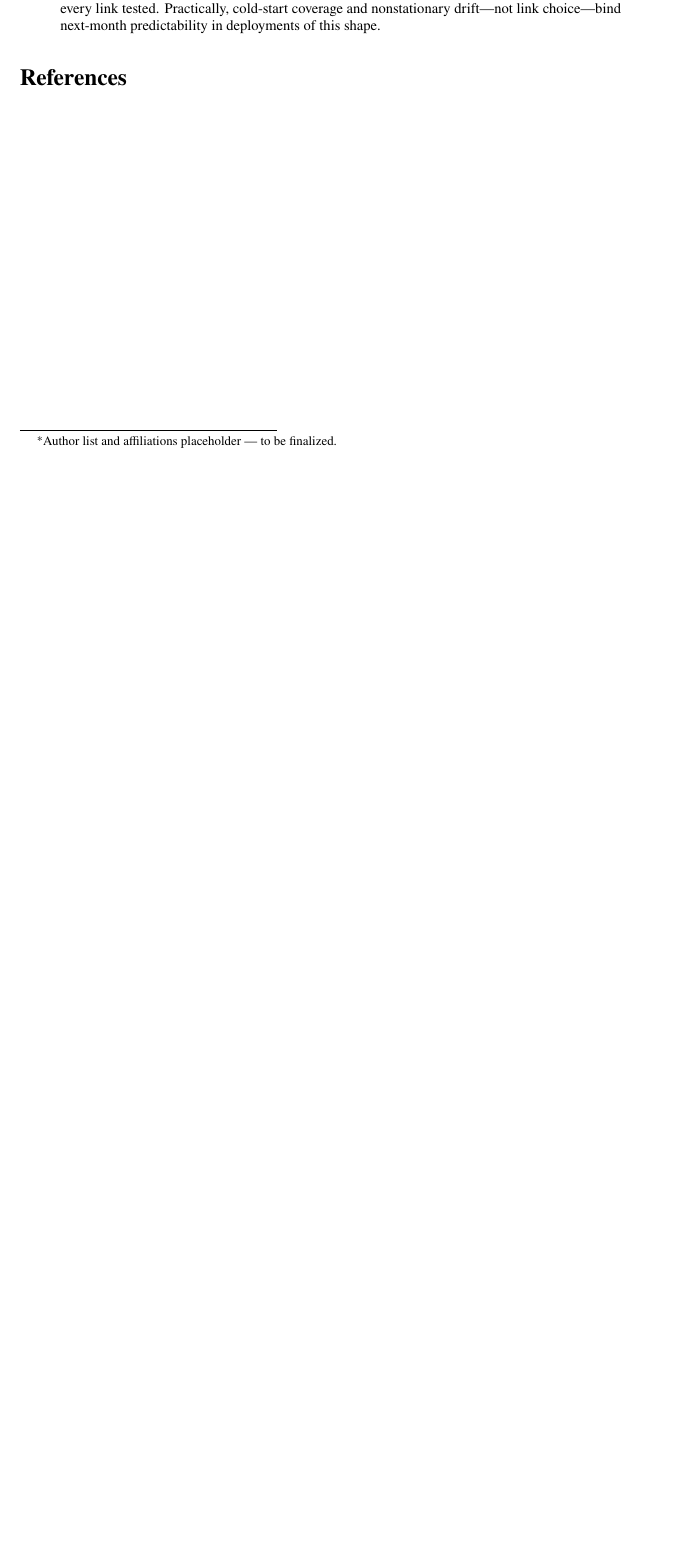
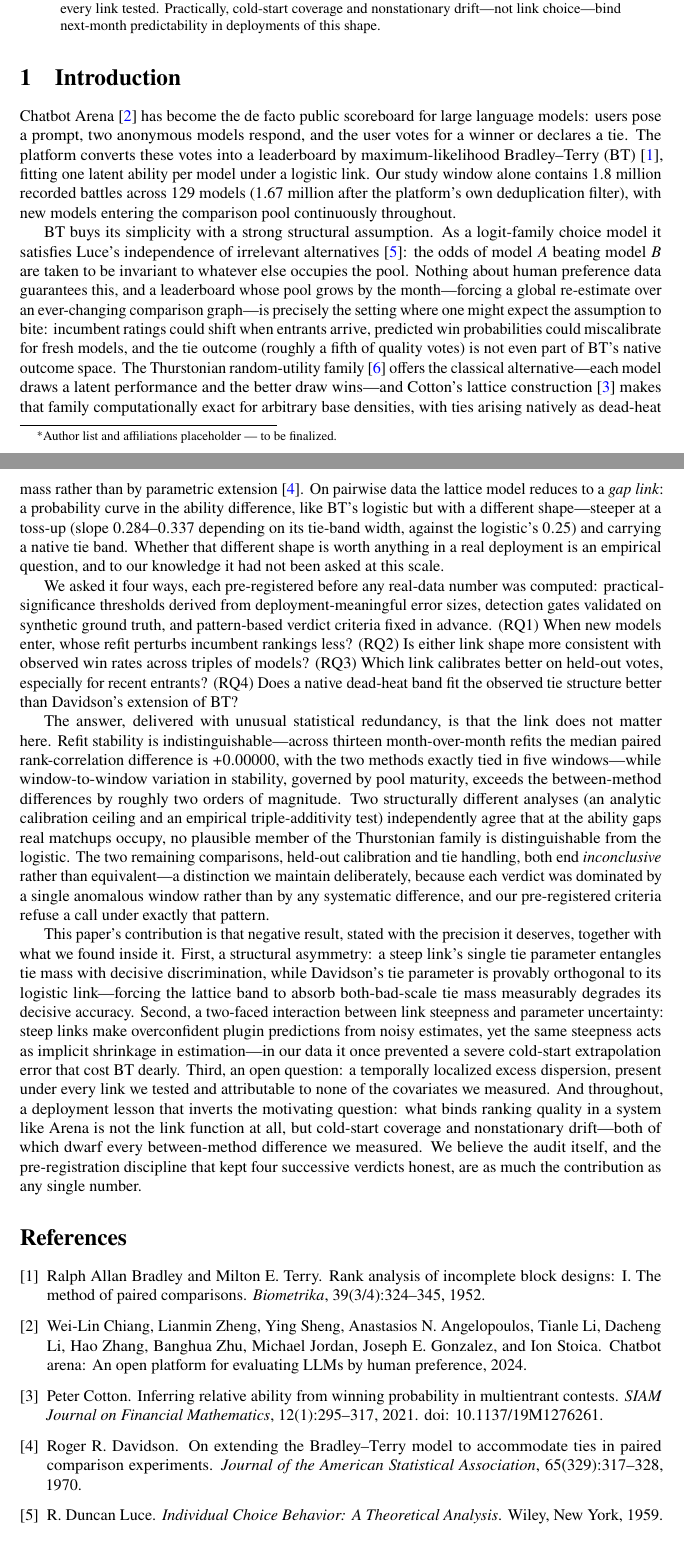
Before and after one commit to Aviral1303/Thurstone-Models, a LaTeX paper (paper/main.tex): part of the page before the commit and two parts of pages 1 and 2 of 3 after it, the two joined at a grey line, cut so that both start at the same text, the shorter picture padded with empty space. Compiled offline with pdfLaTeX.

Commit message:
Paper section 2: Introduction
Negative-result contribution stated in closing paragraph, not saved as
reveal; inconclusive/equivalent distinction held; all numbers verified
against rq1_metrics.csv and inventory before commit (hundredfold ->
two-orders-of-magnitude corrected to match findings doc).

Co-Authored-By: Claude Fable 5 <noreply@anthropic.com>

```diff
--- a/paper/main.tex
+++ b/paper/main.tex
@@ -66,9 +66,91 @@ nonstationary drift---not link choice---bind next-month predictability in
 deployments of this shape.
 \end{abstract}
 
+\section{Introduction}\label{sec:intro}
+
+Chatbot Arena~\citep{chiang2024arena} has become the de facto public
+scoreboard for large language models: users pose a prompt, two anonymous
+models respond, and the user votes for a winner or declares a tie. The
+platform converts these votes into a leaderboard by maximum-likelihood
+Bradley--Terry (BT)~\citep{bradleyterry1952}, fitting one latent ability
+per model under a logistic link. Our study window alone contains 1.8
+million recorded battles across 129 models (1.67 million after the
+platform's own deduplication filter), with new models entering the
+comparison pool continuously throughout.
+
+BT buys its simplicity with a strong structural assumption. As a
+logit-family choice model it satisfies Luce's independence of irrelevant
+alternatives~\citep{luce1959}: the odds of model $A$ beating model $B$ are
+taken to be invariant to whatever else occupies the pool. Nothing about
+human preference data guarantees this, and a leaderboard whose pool grows
+by the month---forcing a global re-estimate over an ever-changing
+comparison graph---is precisely the setting where one might expect the
+assumption to bite: incumbent ratings could shift when entrants arrive,
+predicted win probabilities could miscalibrate for fresh models, and the
+tie outcome (roughly a fifth of quality votes) is not even part of BT's
+native outcome space. The Thurstonian random-utility
+family~\citep{thurstone1927} offers the classical alternative---each model
+draws a latent performance and the better draw wins---and Cotton's
+lattice construction~\citep{cotton2021} makes that family computationally
+exact for arbitrary base densities, with ties arising natively as
+dead-heat mass rather than by parametric extension~\citep{davidson1970}.
+On pairwise data the lattice model reduces to a \emph{gap link}: a
+probability curve in the ability difference, like BT's logistic but with
+a different shape---steeper at a toss-up (slope $0.284$--$0.337$
+depending on its tie-band width, against the logistic's $0.25$) and
+carrying a native tie band. Whether that different shape is worth
+anything in a real deployment is an empirical question, and to our
+knowledge it had not been asked at this scale.
+
+We asked it four ways, each pre-registered before any real-data number
+was computed: practical-significance thresholds derived from
+deployment-meaningful error sizes, detection gates validated on synthetic
+ground truth, and pattern-based verdict criteria fixed in advance.
+(RQ1)~When new models enter, whose refit perturbs incumbent rankings
+less? (RQ2)~Is either link shape more consistent with observed win rates
+across triples of models? (RQ3)~Which link calibrates better on held-out
+votes, especially for recent entrants? (RQ4)~Does a native dead-heat band
+fit the observed tie structure better than Davidson's extension of BT?
+
+The answer, delivered with unusual statistical redundancy, is that the
+link does not matter here. Refit stability is indistinguishable---across
+thirteen month-over-month refits the median paired rank-correlation
+difference is $+0.00000$, with the two methods exactly tied in five
+windows---while window-to-window variation in stability, governed by pool
+maturity, exceeds the between-method differences by roughly two orders of
+magnitude. Two structurally different analyses (an
+analytic calibration ceiling and an empirical triple-additivity test)
+independently agree that at the ability gaps real matchups occupy, no
+plausible member of the Thurstonian family is distinguishable from the
+logistic. The two remaining comparisons, held-out calibration and tie
+handling, both end \emph{inconclusive} rather than equivalent---a
+distinction we maintain deliberately, because each verdict was dominated
+by a single anomalous window rather than by any systematic difference,
+and our pre-registered criteria refuse a call under exactly that pattern.
+
+This paper's contribution is that negative result, stated with the
+precision it deserves, together with what we found inside it. First, a
+structural asymmetry: a steep link's single tie parameter entangles tie
+mass with decisive discrimination, while Davidson's tie parameter is
+provably orthogonal to its logistic link---forcing the lattice band to
+absorb both-bad-scale tie mass measurably degrades its decisive
+accuracy. Second, a two-faced interaction between link steepness and
+parameter uncertainty: steep links make overconfident plugin predictions
+from noisy estimates, yet the same steepness acts as implicit shrinkage
+in estimation---in our data it once prevented a severe cold-start
+extrapolation error that cost BT dearly. Third, an open question: a
+temporally localized excess dispersion, present under every link we
+tested and attributable to none of the covariates we measured. And
+throughout, a deployment lesson that inverts the motivating question:
+what binds ranking quality in a system like Arena is not the link
+function at all, but cold-start coverage and nonstationary drift---both
+of which dwarf every between-method difference we measured. We believe
+the audit itself, and the pre-registration discipline that kept four
+successive verdicts honest, are as much the contribution as any single
+number.
+
 % ==================================================================
 % Sections to be added one at a time, each user-reviewed before the next:
-%   2. Introduction
 %   3. Related Work
 %   4. Data and Methods
 %   5. RQ1  Refit Stability            (Fig 1: rq1_metrics.csv)
```
Also changed, not shown: paper/main.pdf.
